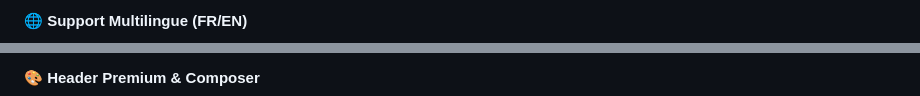
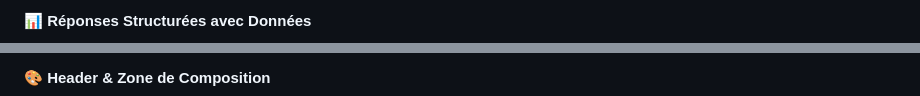
Before and after one commit to TsinjoNantosoa/worldbank-ai-chatbot, a Markdown page: README.md, 2 parts joined by grey strips. Drawn GitHub-style.

```diff
--- a/README.md
+++ b/README.md
@@ -72,5 +91,5 @@ Le chatbot World Bank Data dispose d'une interface utilisateur moderne, responsi
 </div>
 
-#### 🌐 Support Multilingue (FR/EN)
+#### 📊 Réponses Structurées avec Données
 
 <div align="center">
@@ -116,5 +116,5 @@ Le chatbot World Bank Data dispose d'une interface utilisateur moderne, responsi
 </div>
 
-#### 🎨 Header Premium & Composer
+#### 🎨 Header & Zone de Composition
 
 <div align="center">
```
Also changed, not shown: other parts of README.md (+79 -66 lines).
